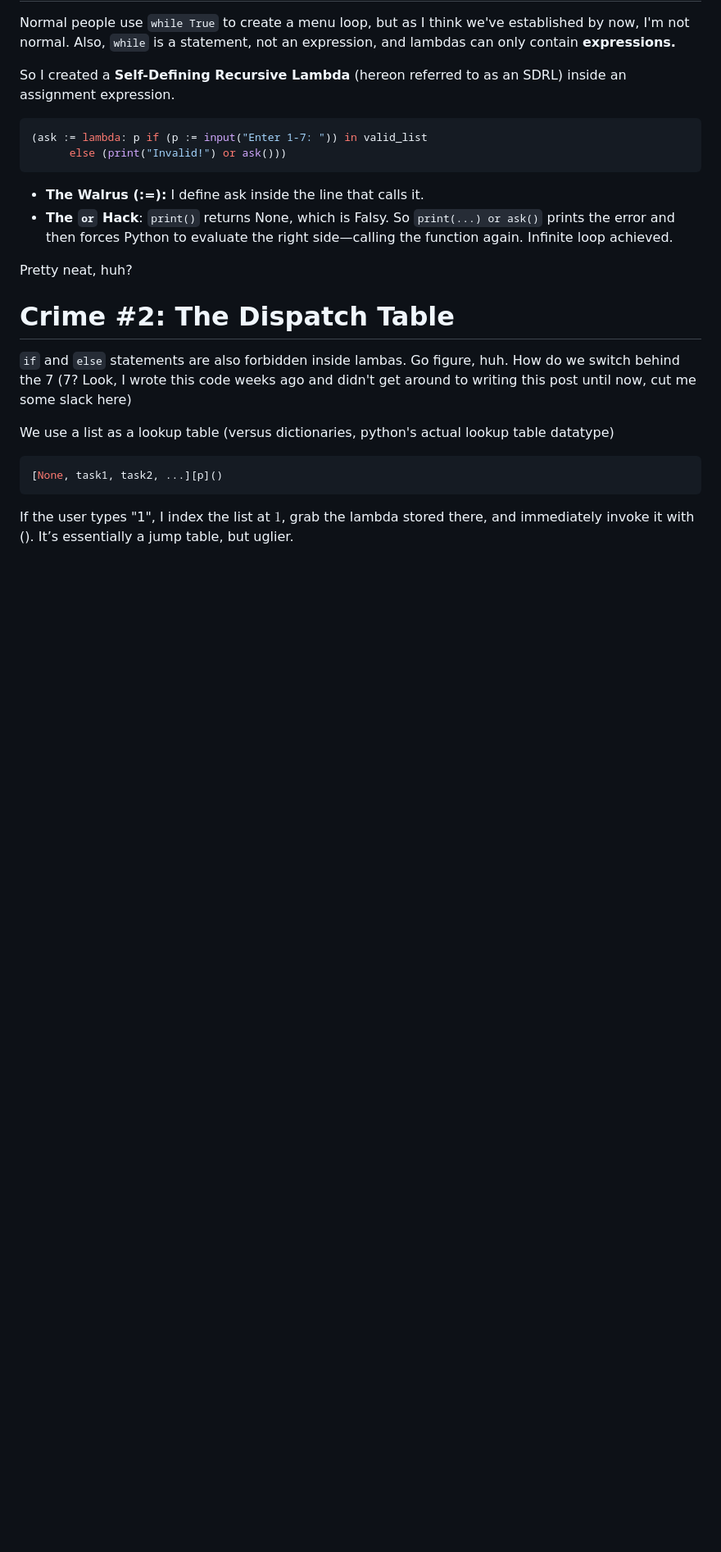
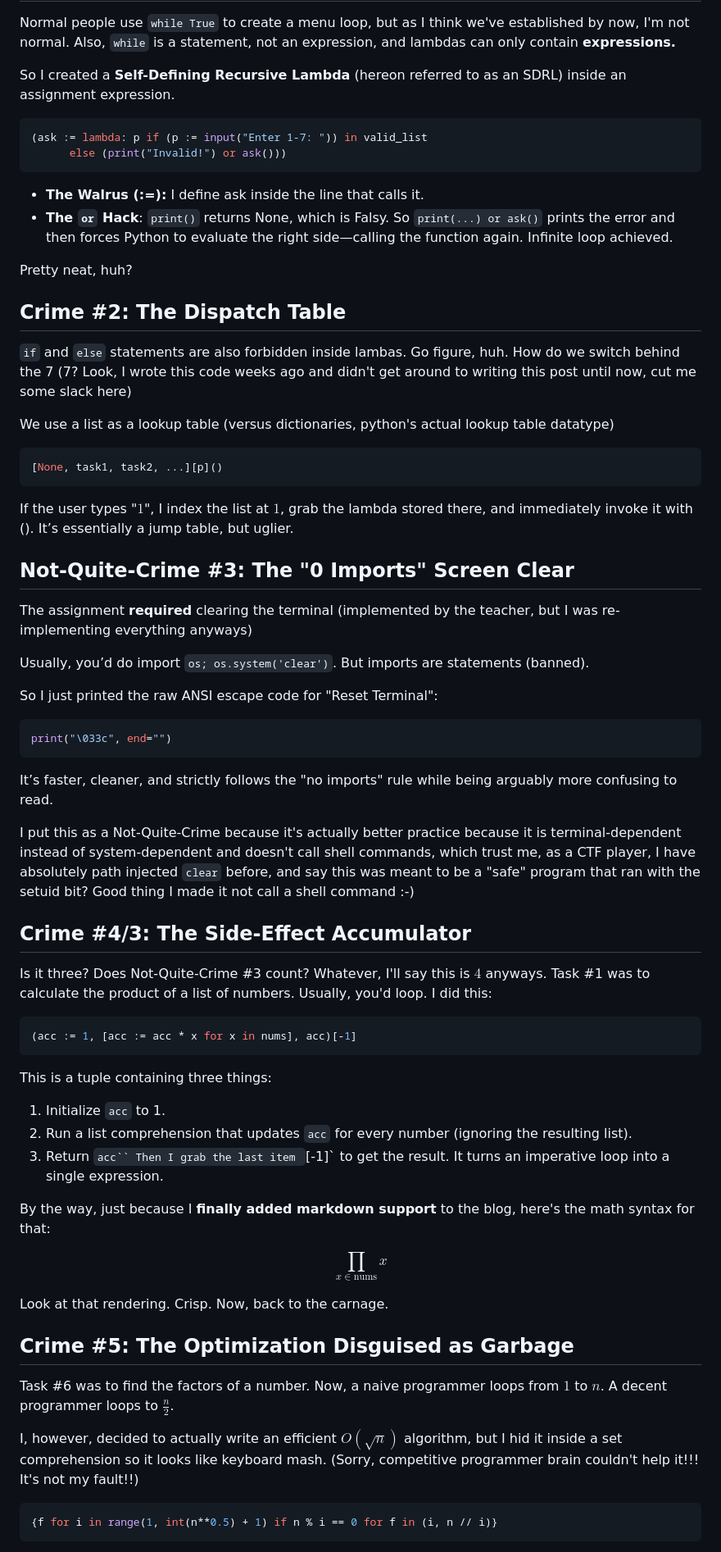
Before and after one commit to TogiFerretFerret/Profile-Website, a Markdown page: blog/posts/post3.md, the part around one of its changes. Shown at 82% size. GitHub-like rendering; blank space fills up the shorter version.

Commit message:
finally finished

````diff
--- a/blog/posts/post3.md
+++ b/blog/posts/post3.md
@@ -40,11 +40,53 @@ So I created a **Self-Defining Recursive Lambda** (hereon referred to as an SDRL
 
 Pretty neat, huh?
 
-# Crime #2: The Dispatch Table
+## Crime #2: The Dispatch Table
 `if` and `else` statements are also forbidden inside lambas. Go figure, huh. How do we switch behind the 7 (7? Look, I wrote this code weeks ago and didn't get around to writing this post until now, cut me some slack here)
 
 We use a list as a lookup table (versus dictionaries, python's actual lookup table datatype)
 ```python
 [None, task1, task2, ...][p]()
 ```
-If the user types "1", I index the list at $1$, grab the lambda stored there, and immediately invoke it with (). It’s essentially a jump table, but uglier.
+If the user types "$1$", I index the list at $1$, grab the lambda stored there, and immediately invoke it with (). It’s essentially a jump table, but uglier.
+
+## Not-Quite-Crime #3: The "0 Imports" Screen Clear
+The assignment **required** clearing the terminal (implemented by the teacher, but I was re-implementing everything anyways)
+
+Usually, you’d do import `os; os.system('clear')`. But imports are statements (banned).
+
+So I just printed the raw ANSI escape code for "Reset Terminal":
+```python
+print("\033c", end="")
+```
+
+It’s faster, cleaner, and strictly follows the "no imports" rule while being arguably more confusing to read.
+
+I put this as a Not-Quite-Crime because it's actually better practice because it is terminal-dependent instead of system-dependent and doesn't call shell commands, which trust me, as a CTF player, I have absolutely path injected `clear` before, and say this was meant to be a "safe" program that ran with the setuid bit?
+Good thing I made it not call a shell command :-)
+
+## Crime #4/3: The Side-Effect Accumulator
+Is it three? Does Not-Quite-Crime #3 count? Whatever, I'll say this is $4$ anyways.
+Task #1 was to calculate the product of a list of numbers. Usually, you'd loop. I did this:
+```python
+(acc := 1, [acc := acc * x for x in nums], acc)[-1]
+```
+This is a tuple containing three things:
+1. Initialize `acc` to 1.
+1. Run a list comprehension that updates `acc` for every number (ignoring the resulting list).
+1. Return `acc``
+Then I grab the last item `[-1]` to get the result. It turns an imperative loop into a single expression.
+
+By the way, just because I **finally added markdown support** to the blog, here's the math syntax for that:
+
+$$ \prod_{x \in \text{nums}} x $$
+
+Look at that rendering. Crisp. Now, back to the carnage.
+
+## Crime #5: The Optimization Disguised as Garbage
+Task #6 was to find the factors of a number. Now, a naive programmer loops from $1$ to $n$. A decent programmer loops to $\frac{n}{2}$.
+
+I, however, decided to actually write an efficient $O(\sqrt{n})$ algorithm, but I hid it inside a set comprehension so it looks like keyboard mash. (Sorry, competitive programmer brain couldn't help it!!! It's not my fault!!)
+```python
+{f for i in range(1, int(n**0.5) + 1) if n % i == 0 for f in (i, n // i)}
+```
+
````
Also changed, not shown: other parts of blog/posts/post3.md (+35 -1 lines).
